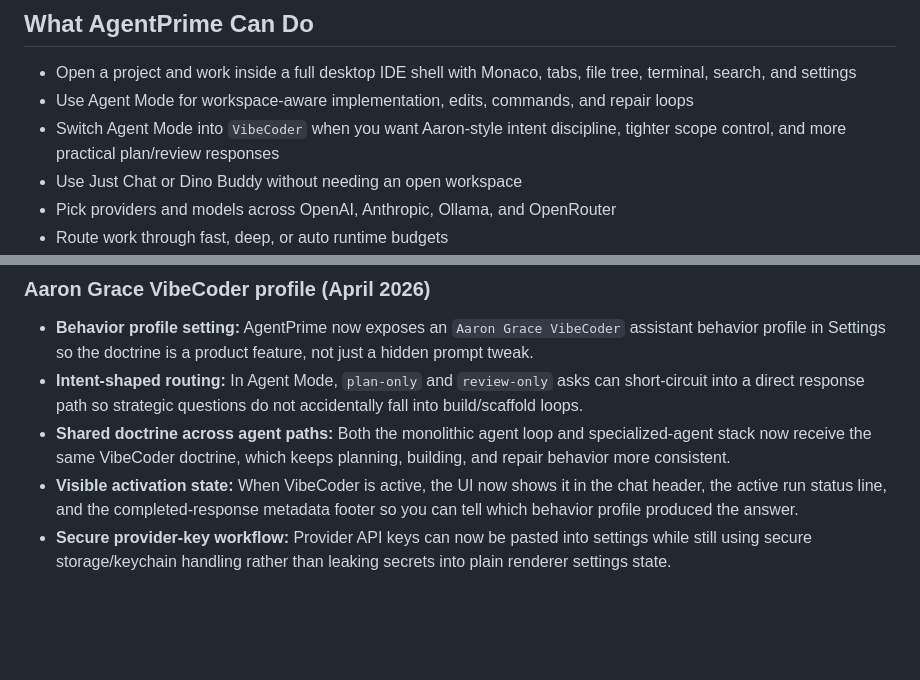
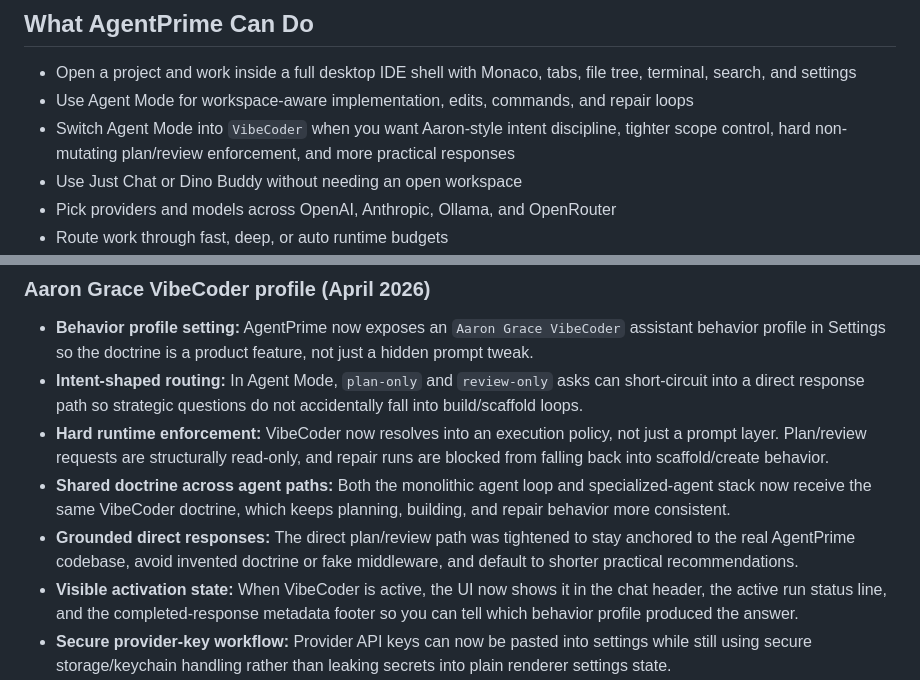
Before and after one commit to AaronGrace978/AgentPrime, a Markdown page: README.md, 2 parts joined by grey strips. Drawn GitHub-style; blank space fills up the shorter version.

Commit message:
docs(readme): document vibecoder enforcement
Update the README to reflect hard VibeCoder runtime enforcement and the grounded plan/review response tightening.

Made-with: Cursor

```diff
--- a/README.md
+++ b/README.md
@@ -79,7 +79,7 @@ This is still an active build, but it now behaves much more like an actual AI ID
 
 - Open a project and work inside a full desktop IDE shell with Monaco, tabs, file tree, terminal, search, and settings
 - Use Agent Mode for workspace-aware implementation, edits, commands, and repair loops
-- Switch Agent Mode into `VibeCoder` when you want Aaron-style intent discipline, tighter scope control, and more practical plan/review responses
+- Switch Agent Mode into `VibeCoder` when you want Aaron-style intent discipline, tighter scope control, hard non-mutating plan/review enforcement, and more practical responses
 - Use Just Chat or Dino Buddy without needing an open workspace
 - Pick providers and models across OpenAI, Anthropic, Ollama, and OpenRouter
 - Route work through fast, deep, or auto runtime budgets
@@ -100,7 +100,9 @@ This is still an active build, but it now behaves much more like an actual AI ID
 
 - **Behavior profile setting:** AgentPrime now exposes an `Aaron Grace VibeCoder` assistant behavior profile in Settings so the doctrine is a product feature, not just a hidden prompt tweak.
 - **Intent-shaped routing:** In Agent Mode, `plan-only` and `review-only` asks can short-circuit into a direct response path so strategic questions do not accidentally fall into build/scaffold loops.
+- **Hard runtime enforcement:** VibeCoder now resolves into an execution policy, not just a prompt layer. Plan/review requests are structurally read-only, and repair runs are blocked from falling back into scaffold/create behavior.
 - **Shared doctrine across agent paths:** Both the monolithic agent loop and specialized-agent stack now receive the same VibeCoder doctrine, which keeps planning, building, and repair behavior more consistent.
+- **Grounded direct responses:** The direct plan/review path was tightened to stay anchored to the real AgentPrime codebase, avoid invented doctrine or fake middleware, and default to shorter practical recommendations.
 - **Visible activation state:** When VibeCoder is active, the UI now shows it in the chat header, the active run status line, and the completed-response metadata footer so you can tell which behavior profile produced the answer.
 - **Secure provider-key workflow:** Provider API keys can now be pasted into settings while still using secure storage/keychain handling rather than leaking secrets into plain renderer settings state.
 
```
